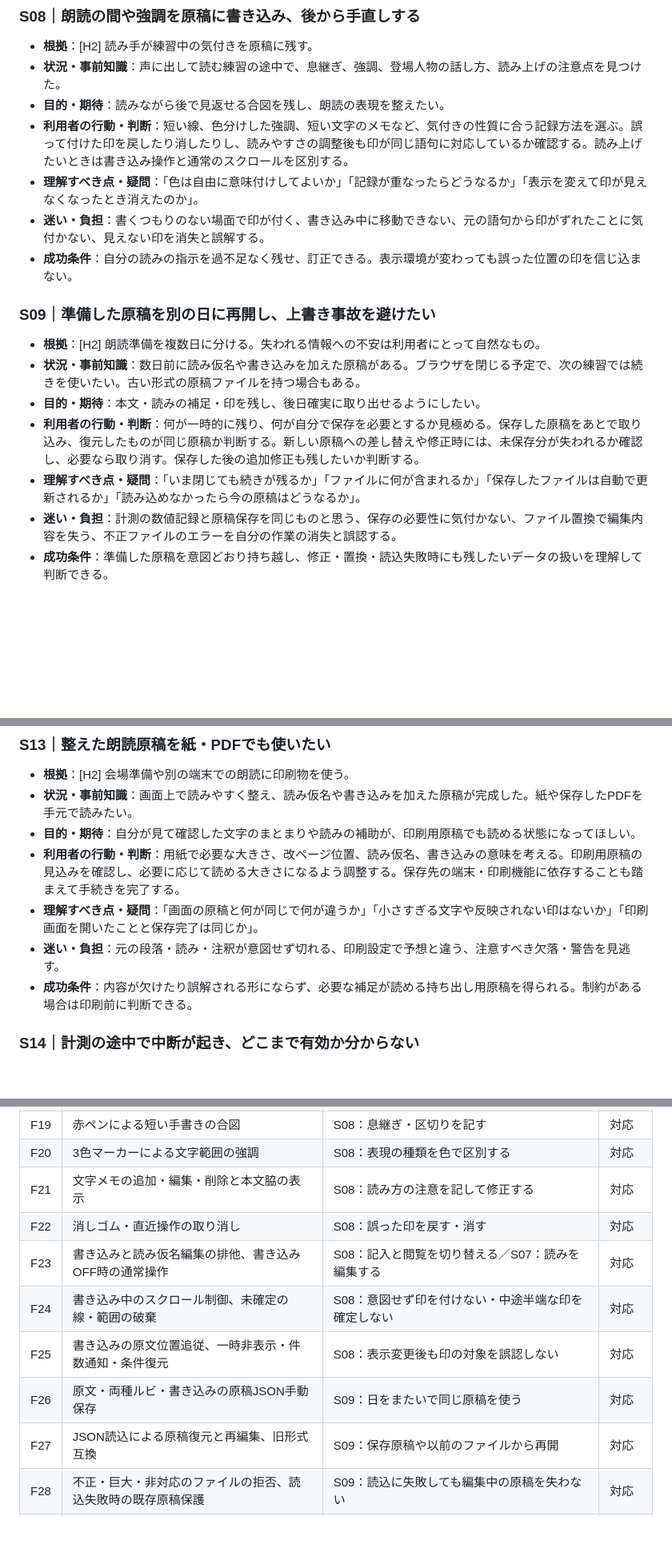
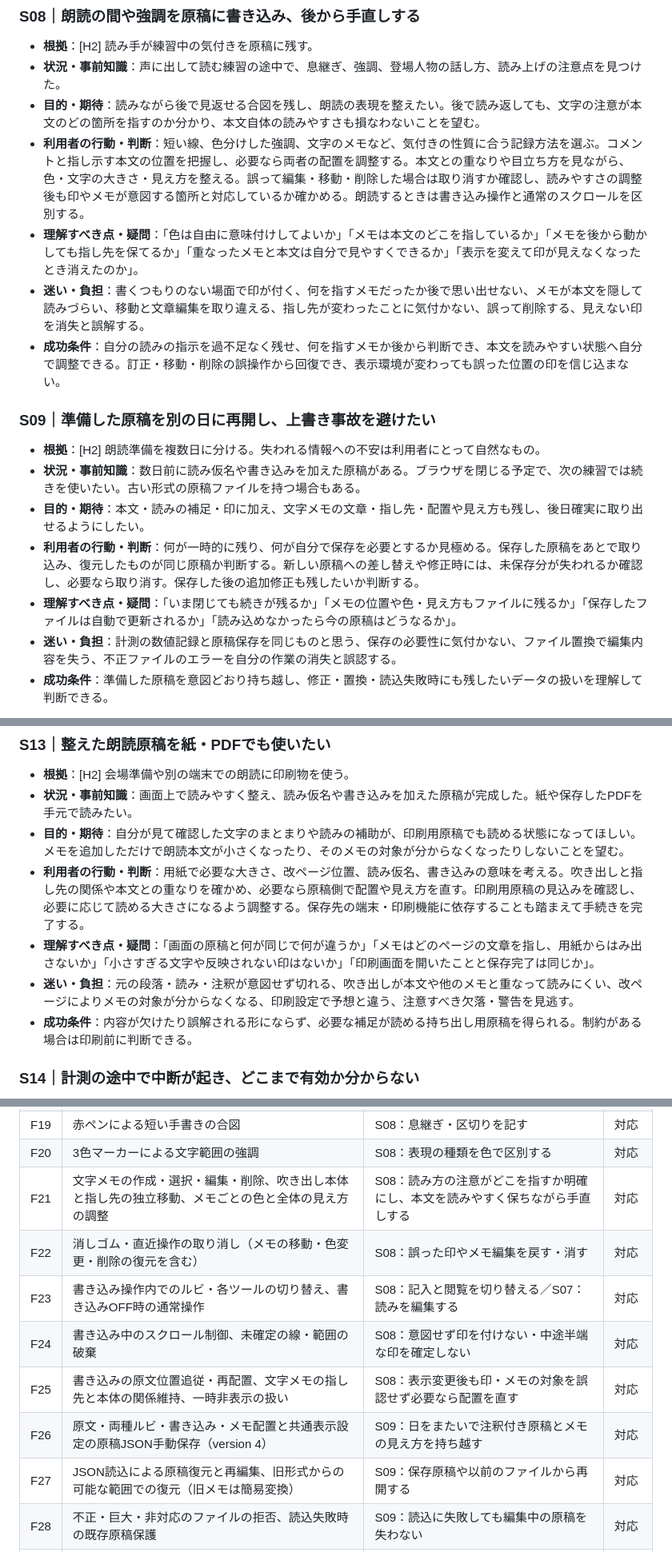
Before and after one commit to rinsan1120/ReadingSupportTool, a Markdown page: docs/User_Scenarios.md, 3 parts joined by grey strips. Shown at 80% size. Rendered like a GitHub page; blank space fills up the shorter version.

Commit message:
docs: align user scenarios with movable memo bubbles

```diff
--- a/docs/User_Scenarios.md
+++ b/docs/User_Scenarios.md
@@ -94,19 +95,19 @@
 
 - **根拠**：[H2] 読み手が練習中の気付きを原稿に残す。
 - **状況・事前知識**：声に出して読む練習の途中で、息継ぎ、強調、登場人物の話し方、読み上げの注意点を見つけた。
-- **目的・期待**：読みながら後で見返せる合図を残し、朗読の表現を整えたい。
-- **利用者の行動・判断**：短い線、色分けした強調、短い文字のメモなど、気付きの性質に合う記録方法を選ぶ。誤って付けた印を戻したり消したりし、読みやすさの調整後も印が同じ語句に対応しているか確認する。読み上げたいときは書き込み操作と通常のスクロールを区別する。
-- **理解すべき点・疑問**：「色は自由に意味付けしてよいか」「記録が重なったらどうなるか」「表示を変えて印が見えなくなったとき消えたのか」。
-- **迷い・負担**：書くつもりのない場面で印が付く、書き込み中に移動できない、元の語句から印がずれたことに気付かない、見えない印を消失と誤解する。
-- **成功条件**：自分の読みの指示を過不足なく残せ、訂正できる。表示環境が変わっても誤った位置の印を信じ込まない。
+- **目的・期待**：読みながら後で見返せる合図を残し、朗読の表現を整えたい。後で読み返しても、文字の注意が本文のどの箇所を指すのか分かり、本文自体の読みやすさも損なわないことを望む。
+- **利用者の行動・判断**：短い線、色分けした強調、文字のメモなど、気付きの性質に合う記録方法を選ぶ。コメントと指し示す本文の位置を把握し、必要なら両者の配置を調整する。本文との重なりや目立ち方を見ながら、色・文字の大きさ・見え方を整える。誤って編集・移動・削除した場合は取り消すか確認し、読みやすさの調整後も印やメモが意図する箇所と対応しているか確かめる。朗読するときは書き込み操作と通常のスクロールを区別する。
+- **理解すべき点・疑問**：「色は自由に意味付けしてよいか」「メモは本文のどこを指しているか」「メモを後から動かしても指し先を保てるか」「重なったメモと本文は自分で見やすくできるか」「表示を変えて印が見えなくなったとき消えたのか」。
+- **迷い・負担**：書くつもりのない場面で印が付く、何を指すメモだったか後で思い出せない、メモが本文を隠して読みづらい、移動と文章編集を取り違える、指し先が変わったことに気付かない、誤って削除する、見えない印を消失と誤解する。
+- **成功条件**：自分の読みの指示を過不足なく残せ、何を指すメモか後から判断でき、本文を読みやすい状態へ自分で調整できる。訂正・移動・削除の誤操作から回復でき、表示環境が変わっても誤った位置の印を信じ込まない。
 
 ### S09｜準備した原稿を別の日に再開し、上書き事故を避けたい
 
 - **根拠**：[H2] 朗読準備を複数日に分ける。失われる情報への不安は利用者にとって自然なもの。
 - **状況・事前知識**：数日前に読み仮名や書き込みを加えた原稿がある。ブラウザを閉じる予定で、次の練習では続きを使いたい。古い形式の原稿ファイルを持つ場合もある。
-- **目的・期待**：本文・読みの補足・印を残し、後日確実に取り出せるようにしたい。
+- **目的・期待**：本文・読みの補足・印に加え、文字メモの文章・指し先・配置や見え方も残し、後日確実に取り出せるようにしたい。
 - **利用者の行動・判断**：何が一時的に残り、何が自分で保存を必要とするか見極める。保存した原稿をあとで取り込み、復元したものが同じ原稿か判断する。新しい原稿への差し替えや修正時には、未保存分が失われるか確認し、必要なら取り消す。保存した後の追加修正も残したいか判断する。
-- **理解すべき点・疑問**：「いま閉じても続きが残るか」「ファイルに何が含まれるか」「保存したファイルは自動で更新されるか」「読み込めなかったら今の原稿はどうなるか」。
+- **理解すべき点・疑問**：「いま閉じても続きが残るか」「メモの位置や色・見え方もファイルに残るか」「保存したファイルは自動で更新されるか」「読み込めなかったら今の原稿はどうなるか」。
 - **迷い・負担**：計測の数値記録と原稿保存を同じものと思う、保存の必要性に気付かない、ファイル置換で編集内容を失う、不正ファイルのエラーを自分の作業の消失と誤認する。
 - **成功条件**：準備した原稿を意図どおり持ち越し、修正・置換・読込失敗時にも残したいデータの扱いを理解して判断できる。
 
@@ -144,10 +145,10 @@
 
 - **根拠**：[H2] 会場準備や別の端末での朗読に印刷物を使う。
 - **状況・事前知識**：画面上で読みやすく整え、読み仮名や書き込みを加えた原稿が完成した。紙や保存したPDFを手元で読みたい。
-- **目的・期待**：自分が見て確認した文字のまとまりや読みの補助が、印刷用原稿でも読める状態になってほしい。
-- **利用者の行動・判断**：用紙で必要な大きさ、改ページ位置、読み仮名、書き込みの意味を考える。印刷用原稿の見込みを確認し、必要に応じて読める大きさになるよう調整する。保存先の端末・印刷機能に依存することも踏まえて手続きを完了する。
-- **理解すべき点・疑問**：「画面の原稿と何が同じで何が違うか」「小さすぎる文字や反映されない印はないか」「印刷画面を開いたことと保存完了は同じか」。
-- **迷い・負担**：元の段落・読み・注釈が意図せず切れる、印刷設定で予想と違う、注意すべき欠落・警告を見逃す。
+- **目的・期待**：自分が見て確認した文字のまとまりや読みの補助が、印刷用原稿でも読める状態になってほしい。メモを追加しただけで朗読本文が小さくなったり、そのメモの対象が分からなくなったりしないことを望む。
+- **利用者の行動・判断**：用紙で必要な大きさ、改ページ位置、読み仮名、書き込みの意味を考える。吹き出しと指し先の関係や本文との重なりを確かめ、必要なら原稿側で配置や見え方を直す。印刷用原稿の見込みを確認し、必要に応じて読める大きさになるよう調整する。保存先の端末・印刷機能に依存することも踏まえて手続きを完了する。
+- **理解すべき点・疑問**：「画面の原稿と何が同じで何が違うか」「メモはどのページの文章を指し、用紙からはみ出さないか」「小さすぎる文字や反映されない印はないか」「印刷画面を開いたことと保存完了は同じか」。
+- **迷い・負担**：元の段落・読み・注釈が意図せず切れる、吹き出しが本文や他のメモと重なって読みにくい、改ページによりメモの対象が分からなくなる、印刷設定で予想と違う、注意すべき欠落・警告を見逃す。
 - **成功条件**：内容が欠けたり誤解される形にならず、必要な補足が読める持ち出し用原稿を得られる。制約がある場合は印刷前に判断できる。
 
 ### S14｜計測の途中で中断が起き、どこまで有効か分からない
@@ -201,13 +203,13 @@
 | F18 | 本文・ルビの位置整合、本文変更時の補足消失確認 | S07：原文を直す前に補足の扱いを判断／S09：上書き事故を避ける | 対応 |
 | F19 | 赤ペンによる短い手書きの合図 | S08：息継ぎ・区切りを記す | 対応 |
 | F20 | 3色マーカーによる文字範囲の強調 | S08：表現の種類を色で区別する | 対応 |
-| F21 | 文字メモの追加・編集・削除と本文脇の表示 | S08：読み方の注意を記して修正する | 対応 |
-| F22 | 消しゴム・直近操作の取り消し | S08：誤った印を戻す・消す | 対応 |
-| F23 | 書き込みと読み仮名編集の排他、書き込みOFF時の通常操作 | S08：記入と閲覧を切り替える／S07：読みを編集する | 対応 |
+| F21 | 文字メモの作成・選択・編集・削除、吹き出し本体と指し先の独立移動、メモごとの色と全体の見え方の調整 | S08：読み方の注意がどこを指すか明確にし、本文を読みやすく保ちながら手直しする | 対応 |
+| F22 | 消しゴム・直近操作の取り消し（メモの移動・色変更・削除の復元を含む） | S08：誤った印やメモ編集を戻す・消す | 対応 |
+| F23 | 書き込み操作内でのルビ・各ツールの切り替え、書き込みOFF時の通常操作 | S08：記入と閲覧を切り替える／S07：読みを編集する | 対応 |
 | F24 | 書き込み中のスクロール制御、未確定の線・範囲の破棄 | S08：意図せず印を付けない・中途半端な印を確定しない | 対応 |
-| F25 | 書き込みの原文位置追従、一時非表示・件数通知・条件復元 | S08：表示変更後も印の対象を誤認しない | 対応 |
-| F26 | 原文・両種ルビ・書き込みの原稿JSON手動保存 | S09：日をまたいで同じ原稿を使う | 対応 |
-| F27 | JSON読込による原稿復元と再編集、旧形式互換 | S09：保存原稿や以前のファイルから再開 | 対応 |
+| F25 | 書き込みの原文位置追従・再配置、文字メモの指し先と本体の関係維持、一時非表示の扱い | S08：表示変更後も印・メモの対象を誤認せず必要なら配置を直す | 対応 |
+| F26 | 原文・両種ルビ・書き込み・メモ配置と共通表示設定の原稿JSON手動保存（version 4） | S09：日をまたいで注釈付き原稿とメモの見え方を持ち越す | 対応 |
+| F27 | JSON読込による原稿復元と再編集、旧形式からの可能な範囲での復元（旧メモは簡易変換） | S09：保存原稿や以前のファイルから再開する | 対応 |
 | F28 | 不正・巨大・非対応のファイルの拒否、読込失敗時の既存原稿保護 | S09：読込に失敗しても編集中の原稿を失わない | 対応 |
 | F29 | 再読み込み・終了時の本文非自動保存、再保存が必要な性質 | S09：何を自分で保存するか判断 | 対応 |
 | F30 | 原文・読み仮名・書き込みを計測用原稿へ引き継ぐ | S10：準備済みの原稿で測る | 対応 |
```
Also changed, not shown: other parts of docs/User_Scenarios.md (+8 -6 lines).
